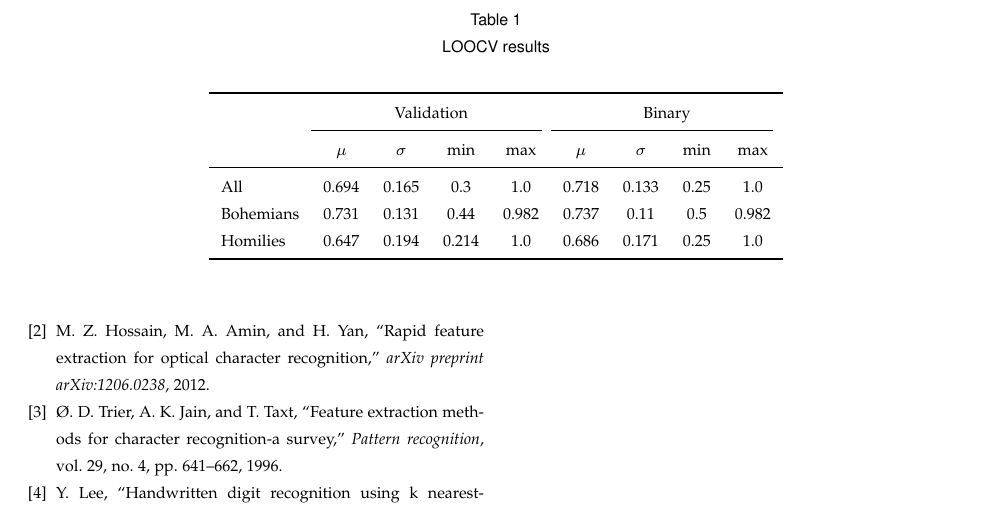
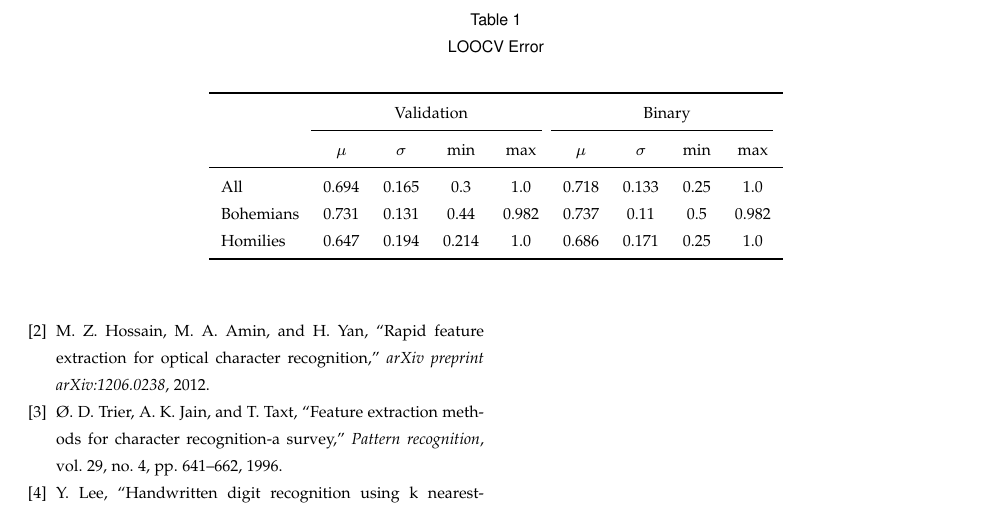
Before and after one commit to HUAN99UAN/HandwritingRecognition, a LaTeX paper (report/main.tex, which reads report/shared/results.tex): part of page 8 of 8, cut so that both start at the same text. Compiled offline with pdfLaTeX; a missing font is replaced by an installed copy or a similar font; a LaTeX package or settings file that is missing is left out.

Commit message:
Fixed caption.

```diff
--- a/report/shared/results.tex
+++ b/report/shared/results.tex
@@ -1,7 +1,7 @@
 %!TEX root = ../main.tex
 
 \begin{table*}[!t]
-\caption{LOOCV results}
+\caption{LOOCV Error}
 \label{tab:results:loocv}
 \centering
 	\begin{tabular}{lcccccccc}
```
